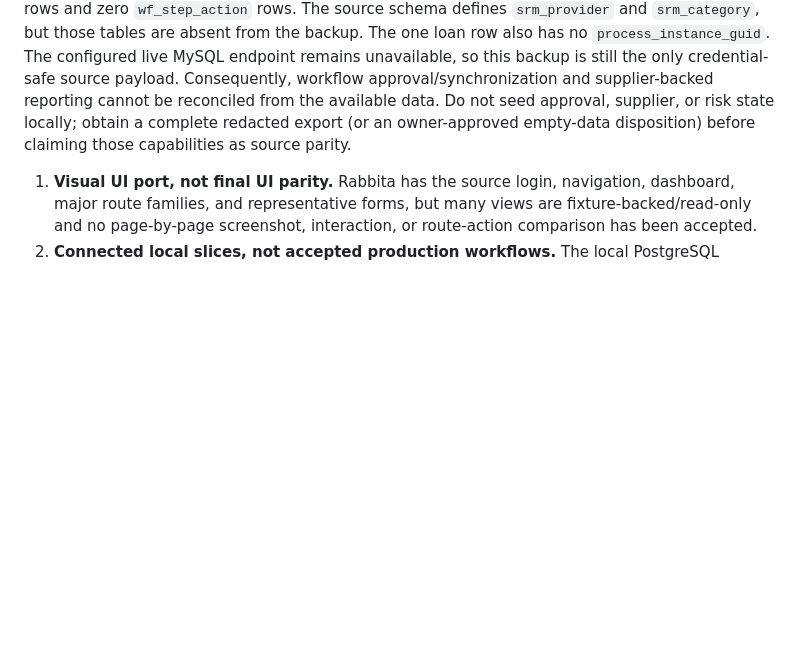
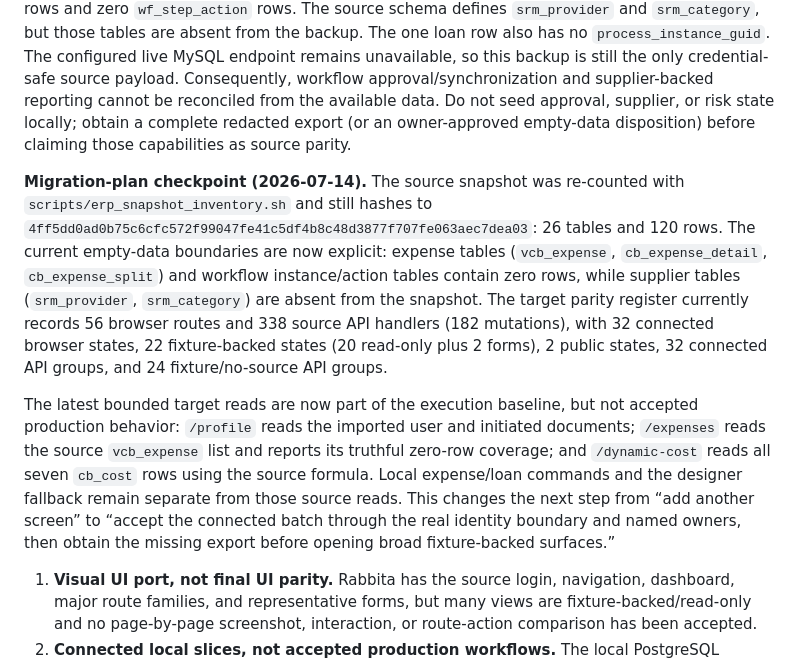
Before and after one commit to vectie/moonproj, a Markdown page: docs/MIGRATION_PLAN.md, the part around one of its changes. Rendered like a GitHub page; blank space fills up the shorter version.

```diff
--- a/docs/MIGRATION_PLAN.md
+++ b/docs/MIGRATION_PLAN.md
@@ -270,6 +270,28 @@ Do not seed approval, supplier, or risk state locally; obtain a complete
 redacted export (or an owner-approved empty-data disposition) before claiming
 those capabilities as source parity.
 
+**Migration-plan checkpoint (2026-07-14).** The source snapshot was re-counted
+with `scripts/erp_snapshot_inventory.sh` and still hashes to
+`4ff5dd0ad0b75c6cfc572f99047fe41c5df4b8c48d3877f707fe063aec7dea03`: 26 tables
+and 120 rows. The current empty-data boundaries are now explicit: expense
+tables (`vcb_expense`, `cb_expense_detail`, `cb_expense_split`) and workflow
+instance/action tables contain zero rows, while supplier tables
+(`srm_provider`, `srm_category`) are absent from the snapshot. The target
+parity register currently records 56 browser routes and 338 source API
+handlers (182 mutations), with 32 connected browser states, 22
+fixture-backed states (20 read-only plus 2 forms), 2 public states, 32
+connected API groups, and 24 fixture/no-source API groups.
+
+The latest bounded target reads are now part of the execution baseline, but
+not accepted production behavior: `/profile` reads the imported user and
+initiated documents; `/expenses` reads the source `vcb_expense` list and
+reports its truthful zero-row coverage; and `/dynamic-cost` reads all seven
+`cb_cost` rows using the source formula. Local expense/loan commands and the
+designer fallback remain separate from those source reads. This changes the
+next step from “add another screen” to “accept the connected batch through the
+real identity boundary and named owners, then obtain the missing export before
+opening broad fixture-backed surfaces.”
+
 1. **Visual UI port, not final UI parity.** Rabbita has the source login,
    navigation, dashboard, major route families, and representative forms, but
    many views are fixture-backed/read-only and no page-by-page screenshot,
```
Also changed, not shown: other parts of docs/MIGRATION_PLAN.md (+20 -13 lines).
